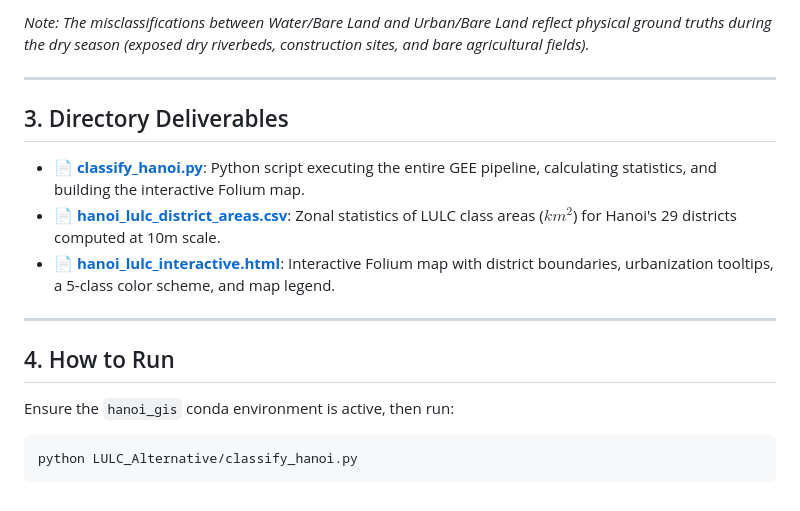
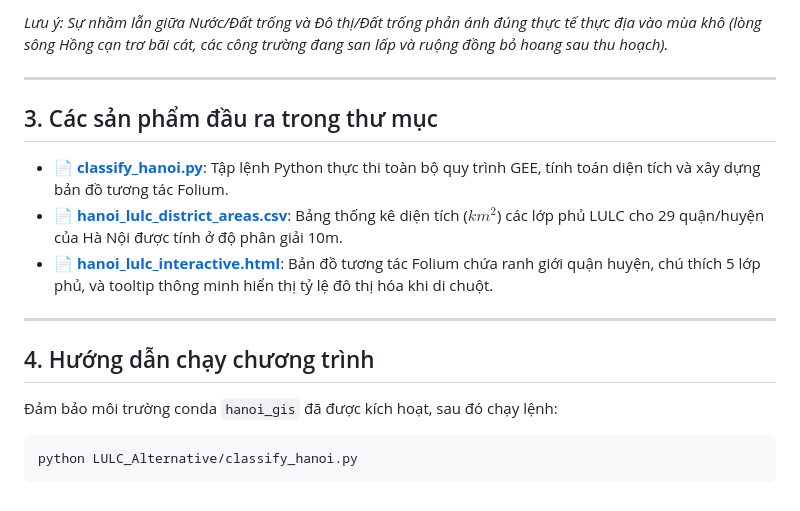
Before and after one commit to TungDucVu/VNSC-Intern, a Markdown page: LULC_Alternative/README.md, the part around one of its changes. GitHub-like rendering.

Commit message:
Translate LULC_Alternative README to Vietnamese

````diff
--- a/LULC_Alternative/README.md
+++ b/LULC_Alternative/README.md
@@ -60,19 +60,19 @@ Bare (4)    |     14    |    20     |    30    |     3     |   178
 ```
 
-*Note: The misclassifications between Water/Bare Land and Urban/Bare Land reflect physical ground truths during the dry season (exposed dry riverbeds, construction sites, and bare agricultural fields).*
+*Lưu ý: Sự nhầm lẫn giữa Nước/Đất trống và Đô thị/Đất trống phản ánh đúng thực tế thực địa vào mùa khô (lòng sông Hồng cạn trơ bãi cát, các công trường đang san lấp và ruộng đồng bỏ hoang sau thu hoạch).*
 
 ---
 
-## 3. Directory Deliverables
-* 📄 **[classify_hanoi.py](classify_hanoi.py)**: Python script executing the entire GEE pipeline, calculating statistics, and building the interactive Folium map.
-* 📄 **[hanoi_lulc_district_areas.csv](hanoi_lulc_district_areas.csv)**: Zonal statistics of LULC class areas ($km^2$) for Hanoi's 29 districts computed at 10m scale.
-* 📄 **[hanoi_lulc_interactive.html](hanoi_lulc_interactive.html)**: Interactive Folium map with district boundaries, urbanization tooltips, a 5-class color scheme, and map legend.
+## 3. Các sản phẩm đầu ra trong thư mục
+* 📄 **[classify_hanoi.py](classify_hanoi.py)**: Tập lệnh Python thực thi toàn bộ quy trình GEE, tính toán diện tích và xây dựng bản đồ tương tác Folium.
+* 📄 **[hanoi_lulc_district_areas.csv](hanoi_lulc_district_areas.csv)**: Bảng thống kê diện tích ($km^2$) các lớp phủ LULC cho 29 quận/huyện của Hà Nội được tính ở độ phân giải 10m.
+* 📄 **[hanoi_lulc_interactive.html](hanoi_lulc_interactive.html)**: Bản đồ tương tác Folium chứa ranh giới quận huyện, chú thích 5 lớp phủ, và tooltip thông minh hiển thị tỷ lệ đô thị hóa khi di chuột.
 
 ---
 
-## 4. How to Run
+## 4. Hướng dẫn chạy chương trình
 
-Ensure the `hanoi_gis` conda environment is active, then run:
+Đảm bảo môi trường conda `hanoi_gis` đã được kích hoạt, sau đó chạy lệnh:
 
 ```bash
 python LULC_Alternative/classify_hanoi.py
````
Also changed, not shown: other parts of LULC_Alternative/README.md (+43 -43 lines).
